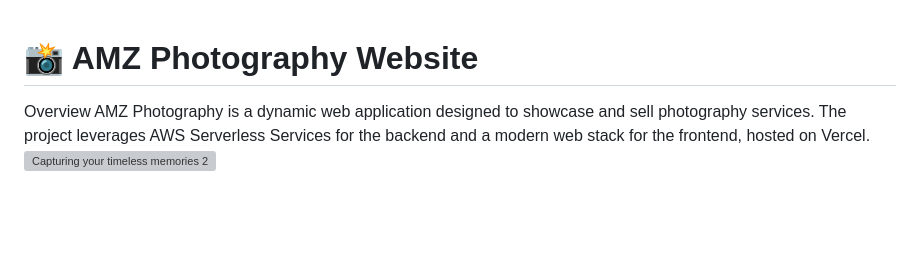
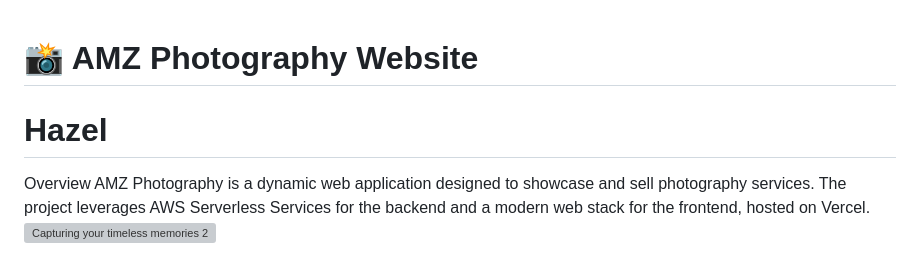
Before and after one commit to Shadow986/AMZ_photography, a Markdown page: README.md, the part around the change. Drawn GitHub-style; blank space fills up the shorter version; grey boxes are pictures that could not be loaded.

```diff
--- a/README.md
+++ b/README.md
@@ -1,5 +1,5 @@
 # 📸 AMZ Photography Website
-
+# Hazel
 
 Overview
 AMZ Photography is a dynamic web application designed to showcase and sell photography services. The project leverages AWS Serverless Services for the backend and a modern web stack for the frontend, hosted on Vercel.
```
